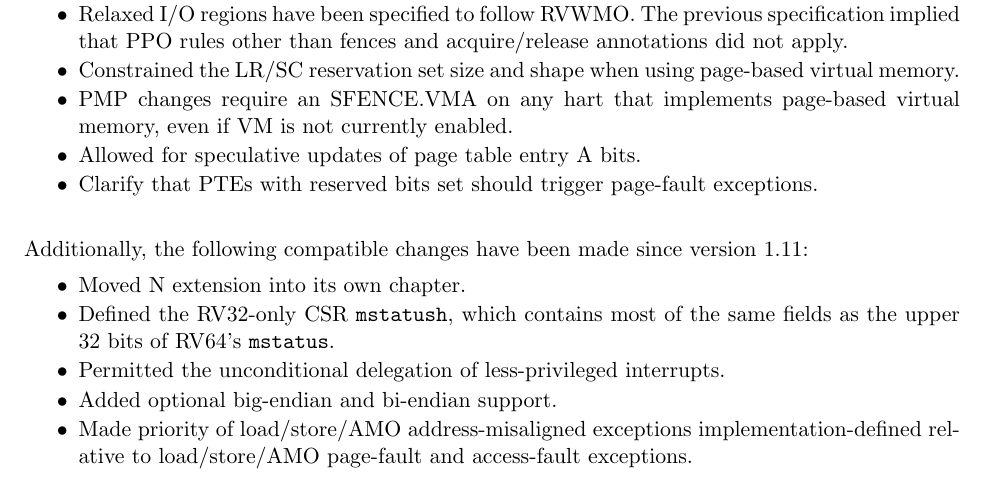
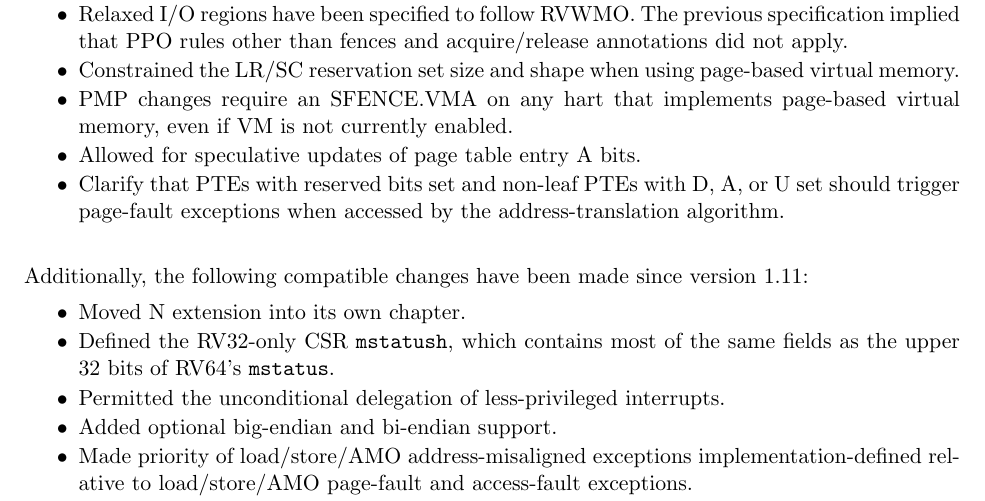
Before and after one commit to riscv/riscv-isa-manual, a LaTeX thesis (src/riscv-privileged.tex, which reads src/priv-preface.tex): part of page 3 of 135, cut so that both start at the same text. Compiled offline with pdfLaTeX.

Commit message:
Non-leaf PTEs with D/A/U set trigger a page fault
See #651

```diff
--- a/src/priv-preface.tex
+++ b/src/priv-preface.tex
@@ -44,8 +44,9 @@ portability problems in practice:
 \item PMP changes require an SFENCE.VMA on any hart that implements
   page-based virtual memory, even if VM is not currently enabled.
 \item Allowed for speculative updates of page table entry A bits.
-\item Clarify that PTEs with reserved bits set should trigger page-fault
-  exceptions.
+\item Clarify that PTEs with reserved bits set and non-leaf PTEs with D, A,
+  or U set should trigger page-fault exceptions when accessed by the
+  address-translation algorithm.
 \end{itemize}
 
 Additionally, the following compatible changes have been made since version
```
